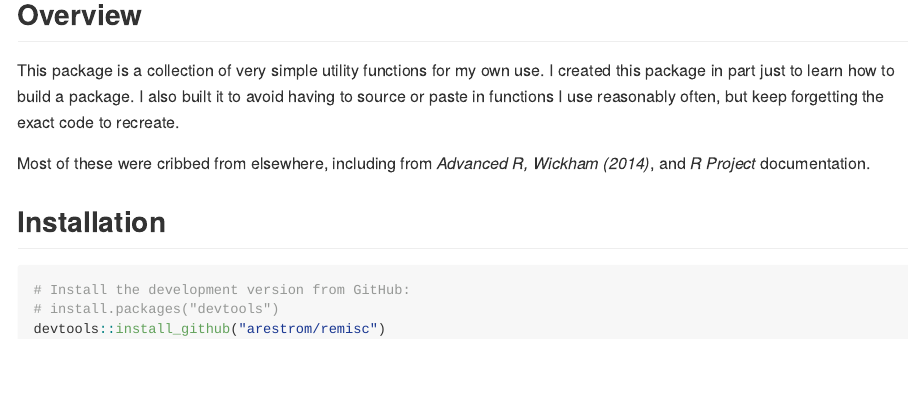
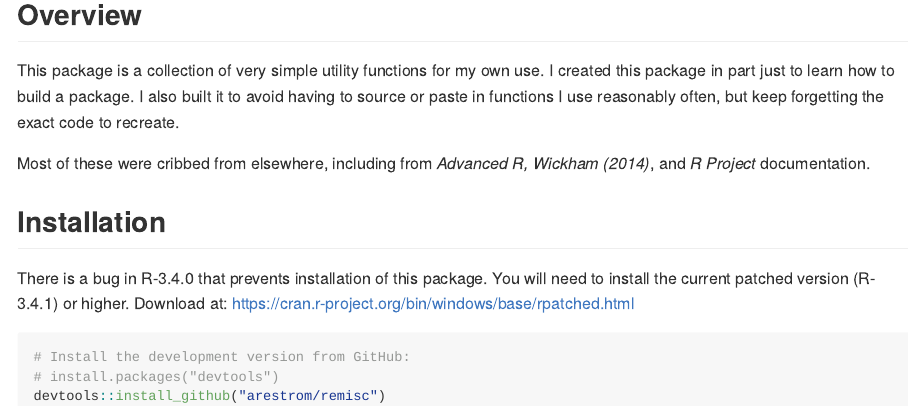
Before and after one commit to arestrom/remisc, an R Markdown document (README.Rmd): the page in a window 1100 px wide, from 120 px down. The pictures show the output file README.md that the author committed with the source, drawn offline in the style of GitHub.

Commit message:
Added message concerning bug in R-3.4.0

````diff
--- a/README.Rmd
+++ b/README.Rmd
@@ -27,6 +27,10 @@ Most of these were cribbed from elsewhere, including from *Advanced R, Wickham (
 
 ## Installation
 
+There is a bug in R-3.4.0 that prevents installation of this package. You will need to install
+the current patched version (R-3.4.1) or higher. Download at:
+https://cran.r-project.org/bin/windows/base/rpatched.html
+
 ```{r, eval = FALSE}
 # Install the development version from GitHub:
 # install.packages("devtools")
````
Also changed, not shown: README.md, 1 other file.
